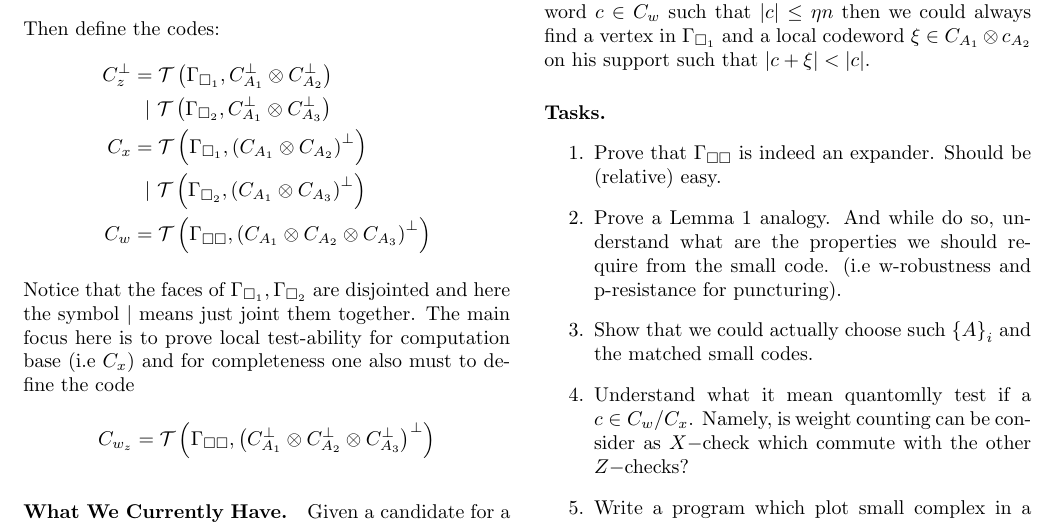
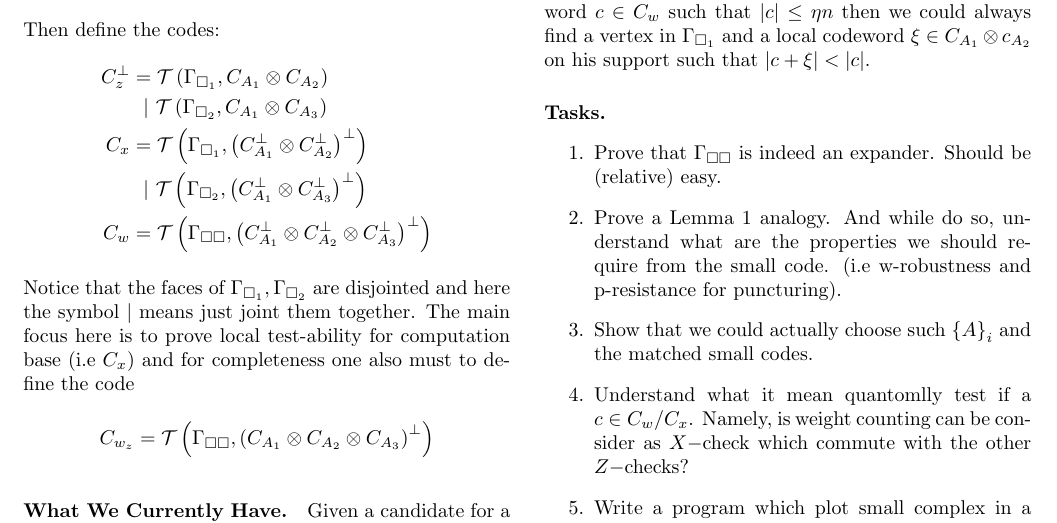
Before and after one commit to dudupo/Academic, a LaTeX document (projects/NLTES_project/ltc.tex): part of page 1 of 3, cut so that both start at the same text. Compiled offline with pdfLaTeX.

Commit message:
compiling -Tue Sep  6 02:48:23 PM IDT 2022

```diff
--- a/projects/NLTES_project/ltc.tex
+++ b/projects/NLTES_project/ltc.tex
@@ -60,18 +60,18 @@
    Then define the codes:
 	\begin{equation*}
 	  \begin{split}
-	    C_{z}^{\perp} & = \mathcal{T}\left( \Gamma_{\square_{1}}, C_{A_1}^{\perp} \otimes  C_{A_2}^{\perp}  \right) \\
-	    & \ \ | \ \mathcal{T}\left(  \Gamma_{\square_{2}}, C_{A_1}^{\perp} \otimes C_{A_3}^{\perp}  \right) \\
-	    C_{x} &=  \mathcal{T}\left(  \Gamma_{\square_{1}}, \left(  C_{A_1} \otimes C_{A_2} \right)^{\perp}  \right) \\
-	    & \ \ | \ \mathcal{T}\left( \Gamma_{\square_{2}}, \left(  C_{A_1} \otimes C_{A_3} \right)^{\perp}  \right) \\
-	    C_{w} &=  \mathcal{T}\left( \Gamma_{\square \square}, \left(  C_{A_1} \otimes C_{A_2} \otimes C_{A_3} \right)^{\perp}  \right)
+	    C_{z}^{\perp} & = \mathcal{T}\left( \Gamma_{\square_{1}}, C_{A_1} \otimes  C_{A_2}  \right) \\
+	    & \ \ | \ \mathcal{T}\left(  \Gamma_{\square_{2}}, C_{A_1} \otimes C_{A_3}  \right) \\
+	    C_{x} &=  \mathcal{T}\left(  \Gamma_{\square_{1}}, \left(  C_{A_1}^{\perp} \otimes C_{A_2}^{\perp} \right)^{\perp}  \right) \\
+	    & \ \ | \ \mathcal{T}\left( \Gamma_{\square_{2}}, \left(  C_{A_1}^{\perp} \otimes C_{A_3}^{\perp} \right)^{\perp}  \right) \\
+	    C_{w} &=  \mathcal{T}\left( \Gamma_{\square \square}, \left(  C_{A_1}^{\perp} \otimes C_{A_2}^{\perp} \otimes C_{A_3}^{\perp} \right)^{\perp}  \right)
 	  \end{split}
 	\end{equation*}
 	Notice that the faces of $\Gamma_{\square_{1}},\Gamma_{\square_{2}}$ are disjointed and here the symbol $|$ means just joint them together.
 	The main focus here is to prove local test-ability for computation base (i.e $C_{x}$) and for completeness one also must to define the code
 	\begin{equation*}
 	  \begin{split}
-	    C_{w_{z}} &=  \mathcal{T}\left( \Gamma_{\square \square}, \left(  C_{A_1}^\perp \otimes C_{A_2}^\perp \otimes C_{A_3}^\perp \right)^{\perp}  \right)
+	    C_{w_{z}} &=  \mathcal{T}\left( \Gamma_{\square \square}, \left(  C_{A_1} \otimes C_{A_2} \otimes C_{A_3} \right)^{\perp}  \right)
 	  \end{split}
 	\end{equation*}
 	\paragraph{What We Currently Have.} Given a candidate for a codeword $c$ we could check efficiently if $c\in C_{z}^\perp$.
```
Also changed, not shown: projects/pdfs/ltc.pdf.
